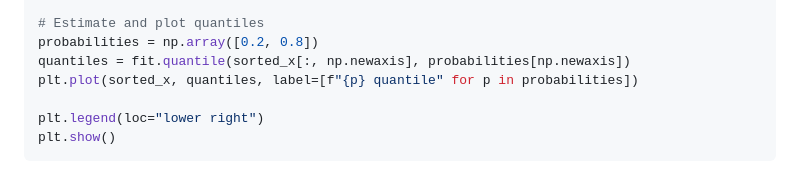
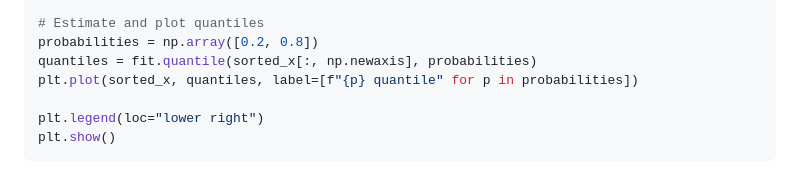
Before and after one commit to AlexanderHenzi/isodistrreg, a Markdown page: bindings/python/README.md, the part around the change. Rendered like a GitHub page.

Commit message:
Switch to quantile example

```diff
--- a/bindings/python/README.md
+++ b/bindings/python/README.md
@@ -72,7 +72,7 @@ plt.plot(sorted_x, mean_for_each_x, color="red", label="mean")
 
 # Estimate and plot quantiles
 probabilities = np.array([0.2, 0.8])
-quantiles = fit.quantile(sorted_x[:, np.newaxis], probabilities[np.newaxis])
+quantiles = fit.quantile(sorted_x[:, np.newaxis], probabilities)
 plt.plot(sorted_x, quantiles, label=[f"{p} quantile" for p in probabilities])
 
 plt.legend(loc="lower right")
```
Also changed, not shown: README.md (+1 -1 lines), doc/idr_distribution.png, doc/idr_subagging.png, 1 other file.
